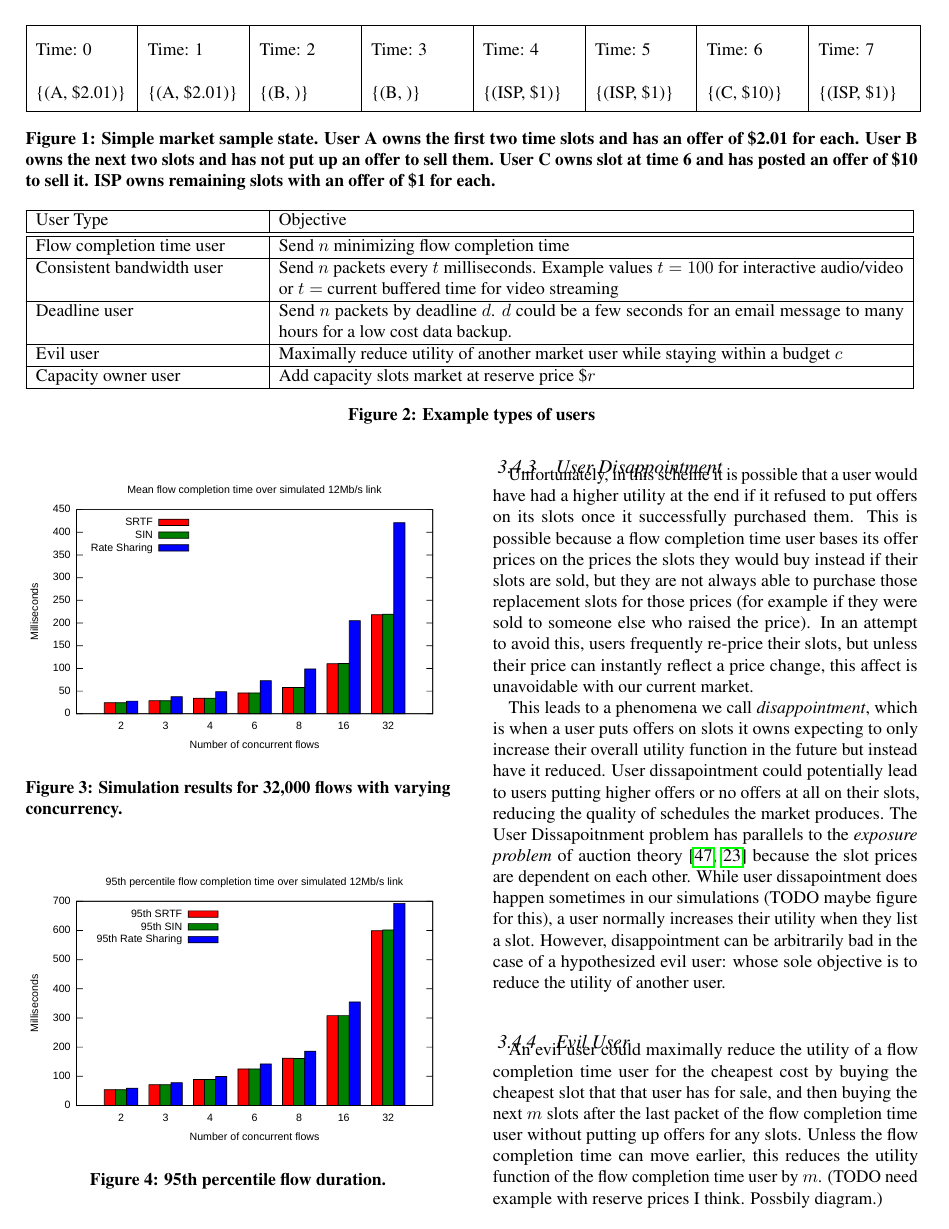
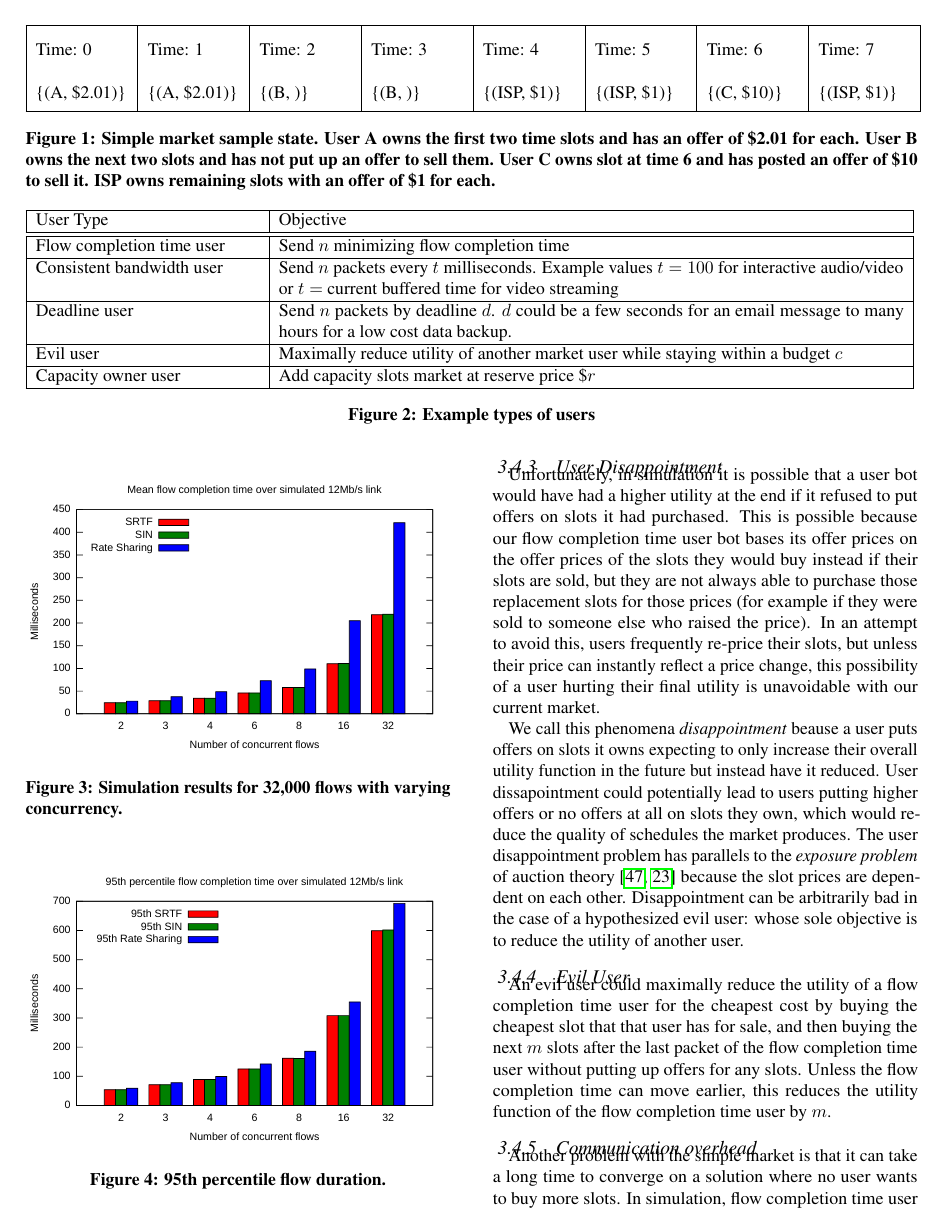
Before and after one commit to keithw/sin-hotnets15, a LaTeX document (sin.tex, which reads market.tex): page 4 of 7. Compiled offline with pdfLaTeX.

Commit message:
finished first pass through market

```diff
--- a/market.tex
+++ b/market.tex
@@ -104,17 +104,18 @@ In our current scheme, the market is acting in the interest of its users in shar
 To incentivize the market to function efficiently, the market could potentially tax every transaction made through it. We will leave further analysis down this path for future work.
 
 \subsubsection{User Disappointment}
-Unfortunately, in this scheme it is possible that a user would have had a higher utility at the end if it refused to put offers on its slots once it successfully purchased them.
-This is possible because a flow completion time user bases its offer prices on the prices the slots they would buy instead if their slots are sold, but they are not always able to purchase those replacement slots for those prices (for example if they were sold to someone else who raised the price). In an attempt to avoid this, users frequently re-price their slots, but unless their price can instantly reflect a price change, this affect is unavoidable with our current market.
+Unfortunately, in simulation it is possible that a user bot would have had a higher utility at the end if it refused to put offers on slots it had purchased.
+This is possible because our flow completion time user bot bases its offer prices on the offer prices of the slots they would buy instead if their slots are sold, but they are not always able to purchase those replacement slots for those prices (for example if they were sold to someone else who raised the price).
+In an attempt to avoid this, users frequently re-price their slots, but unless their price can instantly reflect a price change, this possibility of a user hurting their final utility is unavoidable with our current market.
 %replacement slot, but if cost of that replacement slot goes up that slot can be purchased and their offer can be matched before they can re-price their offer.
 
-This leads to a phenomena we call \emph{disappointment}, which is when a user puts offers on slots it owns expecting to only increase their overall utility function in the future but instead have it reduced. User dissapointment could potentially lead to users putting higher offers or no offers at all on their slots, reducing the quality of schedules the market produces.
-The User Dissapoitnment problem has parallels to the \emph{exposure problem} of auction theory \cite{milgrom00, englmaier06} because the slot prices are dependent on each other.
-While user dissapointment does happen sometimes in our simulations (TODO maybe figure for this), a user normally increases their utility when they list a slot.
-However, disappointment can be arbitrarily bad in the case of a hypothesized evil user: whose sole objective is to reduce the utility of another user.
+We call this phenomena \emph{disappointment} beause a user puts offers on slots it owns expecting to only increase their overall utility function in the future but instead have it reduced. User dissapointment could potentially lead to users putting higher offers or no offers at all on slots they own, which would reduce the quality of schedules the market produces.
+The user disappointment problem has parallels to the \emph{exposure problem} of auction theory \cite{milgrom00, englmaier06} because the slot prices are dependent on each other.
+%While user disappointment does happen sometimes in our simulations (TODO maybe figure for this), a user normally increases their utility when they list a slot.
+Disappointment can be arbitrarily bad in the case of a hypothesized evil user: whose sole objective is to reduce the utility of another user.
 \subsubsection{Evil User}
-An evil user could maximally reduce the utility of a flow completion time user for the cheapest cost by buying the cheapest slot that that user has for sale, and then buying the next $m$ slots after the last packet of the flow completion time user without putting up offers for any slots. Unless the flow completion time can move earlier, this reduces the utility function of the flow completion time user by $m$. (TODO need example with reserve prices I think. Possbily diagram.)
-
+An evil user could maximally reduce the utility of a flow completion time user for the cheapest cost by buying the cheapest slot that that user has for sale, and then buying the next $m$ slots after the last packet of the flow completion time user without putting up offers for any slots. Unless the flow completion time can move earlier, this reduces the utility function of the flow completion time user by $m$.%(TODO need example with reserve prices I think. Possbily diagram.)
+% talk about how this still better than current situation because evil user has to pay?, lots of faith in current implementations
 \subsubsection{Communication overhead}
 
 \begin{figure}
@@ -123,5 +124,5 @@ An evil user could maximally reduce the utility of a flow completion time user f
 \label{f:num_market_updates}
 \end{figure}
 
-Another problem with the simple market is that it can take a long time to converge on a solution where no user wants to buy more slots. In simulation, flow completion time users buy back and forth from each other many times, making small price adjustments throughout. More contention between slots increases the number of market updates required.
+Another problem with the simple market is that it can take a long time to converge on a solution where no user wants to buy more slots. In simulation, flow completion time user bots would buy back and forth from each other many times, making small price adjustments throughout.
 Figure~\ref{f:num_market_updates} shows the number times a user bought a set of packets on the market, or market updates, per packet sent in the simulations from in Figure~\ref{f:delay_over_srtf}.
```
Also changed, not shown: market.tex (4 more changed lines).
